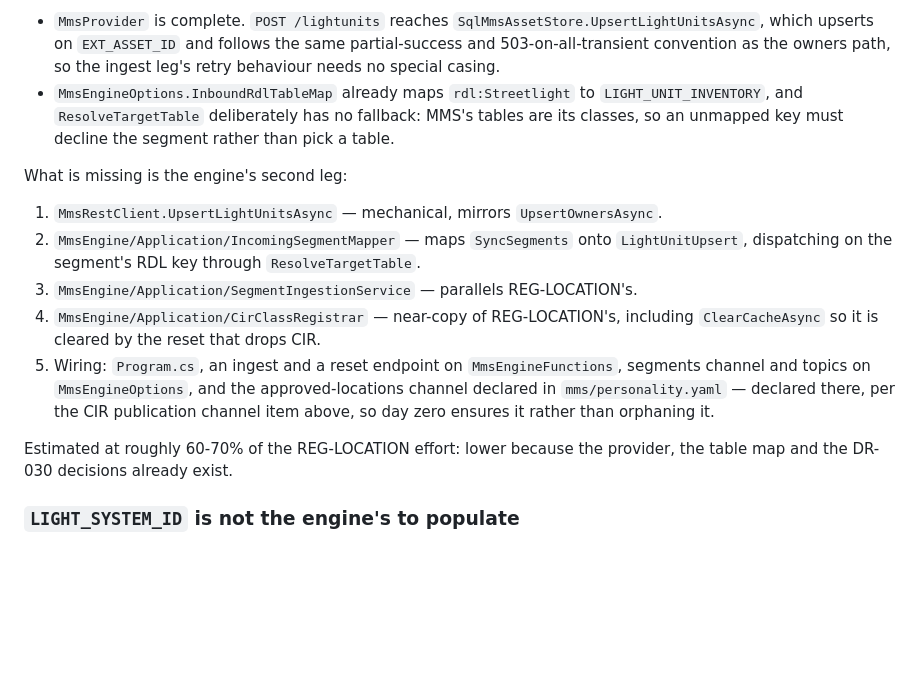
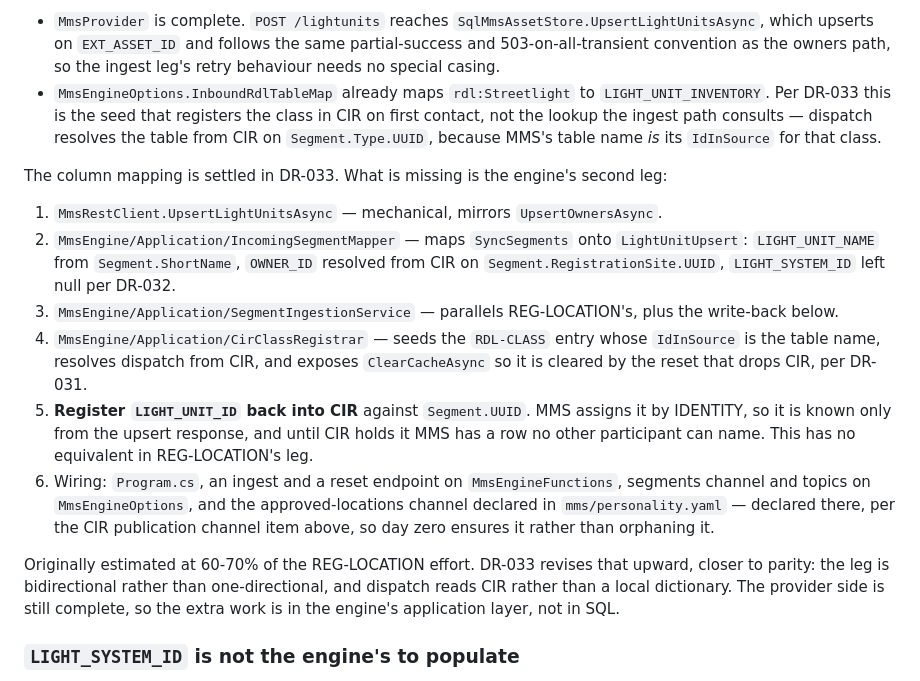
Before and after one commit to hretief/OIIE, a Markdown page: docs/open-items.md, the part around the change. Rendered like a GitHub page; blank space fills up the shorter version.

```diff
--- a/docs/open-items.md
+++ b/docs/open-items.md
@@ -1510,28 +1510,39 @@ Most of the groundwork is already laid, largely by DR-030:
   follows the same partial-success and 503-on-all-transient convention as the
   owners path, so the ingest leg's retry behaviour needs no special casing.
 - `MmsEngineOptions.InboundRdlTableMap` already maps `rdl:Streetlight` to
-  `LIGHT_UNIT_INVENTORY`, and `ResolveTargetTable` deliberately has no fallback:
-  MMS's tables are its classes, so an unmapped key must decline the segment
-  rather than pick a table.
-
-What is missing is the engine's second leg:
+  `LIGHT_UNIT_INVENTORY`. Per DR-033 this is the seed that registers the class
+  in CIR on first contact, not the lookup the ingest path consults — dispatch
+  resolves the table from CIR on `Segment.Type.UUID`, because MMS's table name
+  *is* its `IdInSource` for that class.
+
+The column mapping is settled in DR-033. What is missing is the engine's second
+leg:
 
 1. `MmsRestClient.UpsertLightUnitsAsync` — mechanical, mirrors
    `UpsertOwnersAsync`.
 2. `MmsEngine/Application/IncomingSegmentMapper` — maps `SyncSegments` onto
-   `LightUnitUpsert`, dispatching on the segment's RDL key through
-   `ResolveTargetTable`.
-3. `MmsEngine/Application/SegmentIngestionService` — parallels REG-LOCATION's.
-4. `MmsEngine/Application/CirClassRegistrar` — near-copy of REG-LOCATION's,
-   including `ClearCacheAsync` so it is cleared by the reset that drops CIR.
-5. Wiring: `Program.cs`, an ingest and a reset endpoint on `MmsEngineFunctions`,
+   `LightUnitUpsert`: `LIGHT_UNIT_NAME` from `Segment.ShortName`, `OWNER_ID`
+   resolved from CIR on `Segment.RegistrationSite.UUID`, `LIGHT_SYSTEM_ID` left
+   null per DR-032.
+3. `MmsEngine/Application/SegmentIngestionService` — parallels REG-LOCATION's,
+   plus the write-back below.
+4. `MmsEngine/Application/CirClassRegistrar` — seeds the `RDL-CLASS` entry whose
+   `IdInSource` is the table name, resolves dispatch from CIR, and exposes
+   `ClearCacheAsync` so it is cleared by the reset that drops CIR, per DR-031.
+5. **Register `LIGHT_UNIT_ID` back into CIR** against `Segment.UUID`. MMS assigns
+   it by IDENTITY, so it is known only from the upsert response, and until CIR
+   holds it MMS has a row no other participant can name. This has no equivalent
+   in REG-LOCATION's leg.
+6. Wiring: `Program.cs`, an ingest and a reset endpoint on `MmsEngineFunctions`,
    segments channel and topics on `MmsEngineOptions`, and the approved-locations
    channel declared in `mms/personality.yaml` — declared there, per the CIR
    publication channel item above, so day zero ensures it rather than orphaning
    it.
 
-Estimated at roughly 60-70% of the REG-LOCATION effort: lower because the
-provider, the table map and the DR-030 decisions already exist.
+Originally estimated at 60-70% of the REG-LOCATION effort. DR-033 revises that
+upward, closer to parity: the leg is bidirectional rather than one-directional,
+and dispatch reads CIR rather than a local dictionary. The provider side is still
+complete, so the extra work is in the engine's application layer, not in SQL.
 
 ### `LIGHT_SYSTEM_ID` is not the engine's to populate
 
```
Also changed, not shown: docs/decision-register.md (+76 -0 lines).
